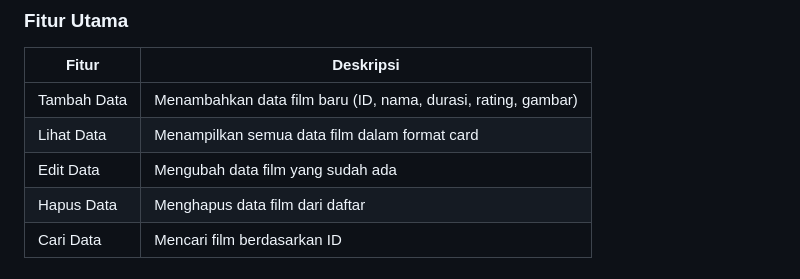
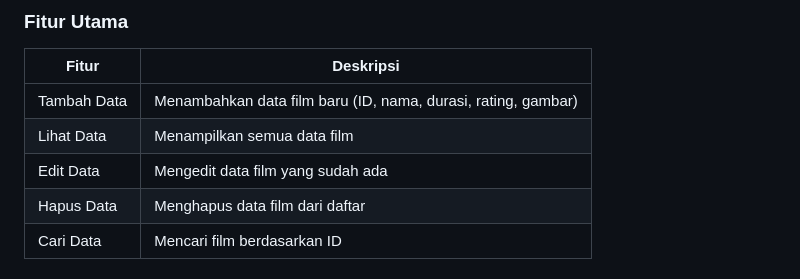
Before and after one commit to eiitha/TP1DPBO2526C1, a Markdown page: README.md, the part around the change. Drawn GitHub-style.

```diff
--- a/README.md
+++ b/README.md
@@ -34,8 +34,8 @@ TP1DPBO2526C2/
 | Fitur | Deskripsi |
 |-------|-----------|
 | Tambah Data | Menambahkan data film baru (ID, nama, durasi, rating, gambar) |
-| Lihat Data | Menampilkan semua data film dalam format card |
-| Edit Data | Mengubah data film yang sudah ada |
+| Lihat Data | Menampilkan semua data film |
+| Edit Data | Mengedit data film yang sudah ada |
 | Hapus Data | Menghapus data film dari daftar |
 | Cari Data | Mencari film berdasarkan ID |
 
```
